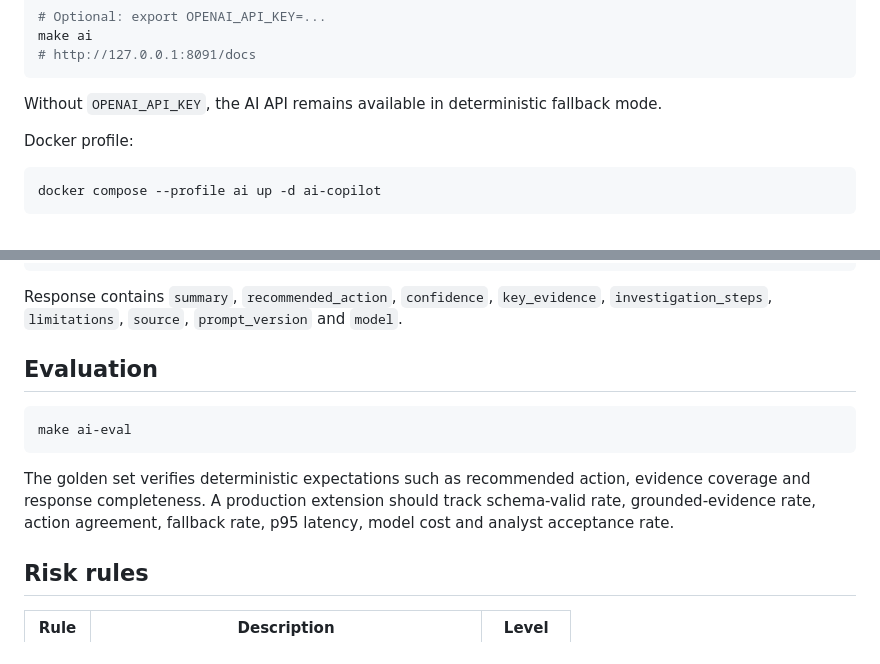
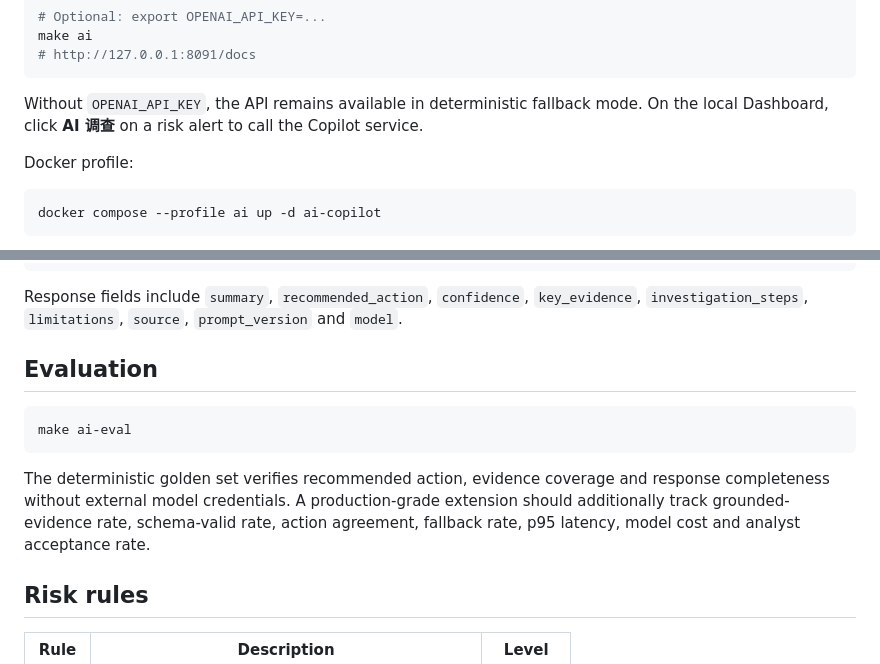
Before and after one commit to plutoczm/finguard-realtime-risk-monitor, a Markdown page: README.md, 2 parts joined by grey strips. GitHub-like rendering.

````diff
--- a/README.md
+++ b/README.md
@@ -73,7 +84,7 @@ make ai
 # http://127.0.0.1:8091/docs
 ```
 
-Without `OPENAI_API_KEY`, the AI API remains available in deterministic fallback mode.
+Without `OPENAI_API_KEY`, the API remains available in deterministic fallback mode. On the local Dashboard, click **AI 调查** on a risk alert to call the Copilot service.
 
 Docker profile:
 
@@ -103,7 +114,7 @@ docker compose --profile ai up -d ai-copilot
 }
 ```
 
-Response contains `summary`, `recommended_action`, `confidence`, `key_evidence`, `investigation_steps`, `limitations`, `source`, `prompt_version` and `model`.
+Response fields include `summary`, `recommended_action`, `confidence`, `key_evidence`, `investigation_steps`, `limitations`, `source`, `prompt_version` and `model`.
 
 ## Evaluation
 
@@ -111,7 +122,7 @@ Response contains `summary`, `recommended_action`, `confidence`, `key_evidence`,
 make ai-eval
 ```
 
-The golden set verifies deterministic expectations such as recommended action, evidence coverage and response completeness. A production extension should track schema-valid rate, grounded-evidence rate, action agreement, fallback rate, p95 latency, model cost and analyst acceptance rate.
+The deterministic golden set verifies recommended action, evidence coverage and response completeness without external model credentials. A production-grade extension should additionally track grounded-evidence rate, schema-valid rate, action agreement, fallback rate, p95 latency, model cost and analyst acceptance rate.
 
 ## Risk rules
 
````
Also changed, not shown: other parts of README.md (+24 -11 lines).
